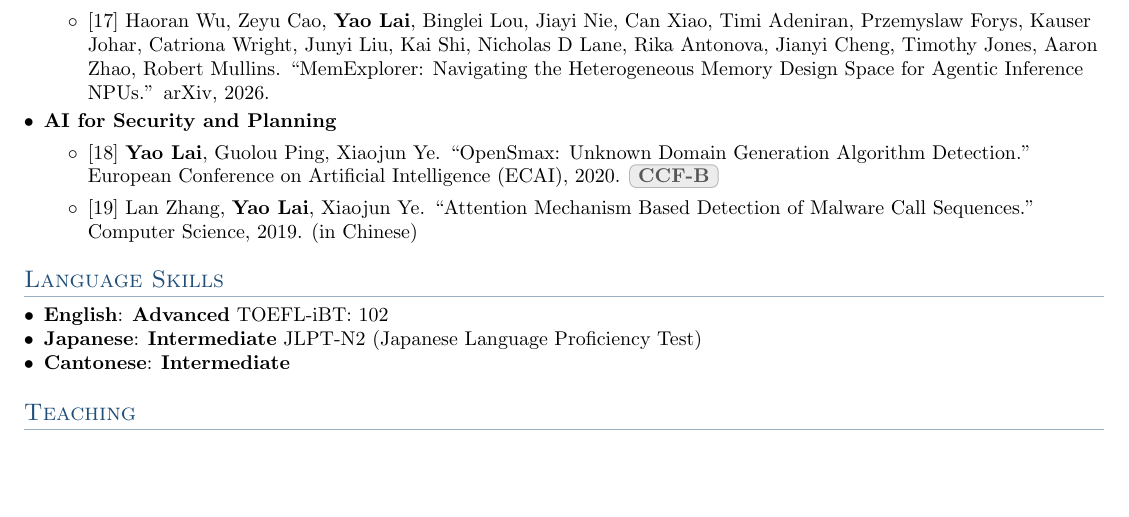
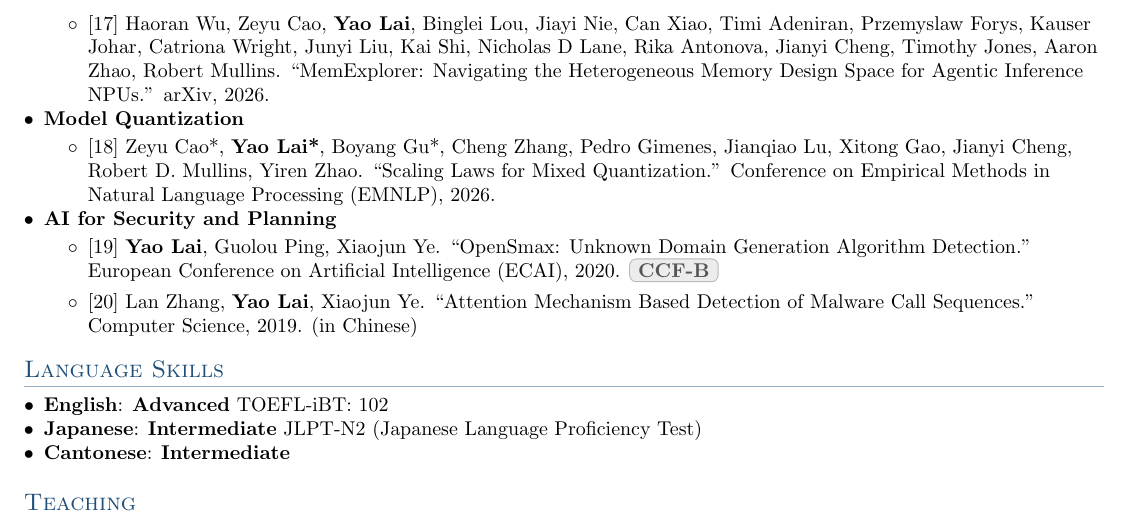
Before and after one commit to laiyao1/laiyao1.github.io, a LaTeX CV (assets/files/cv.tex): part of page 2 of 2, cut so that both start at the same text, the shorter picture padded with empty space. Compiled offline with pdfLaTeX.

Commit message:
Add EMNLP 2026 mixed quantization paper to CV

```diff
--- a/assets/files/cv.tex
+++ b/assets/files/cv.tex
@@ -100,7 +100,7 @@
 
 \newcommand{\resumeSubHeadingListStart}{\begin{itemize}[leftmargin=*]}
 \newcommand{\resumeSubHeadingListEnd}{\end{itemize}}
-\newcommand{\resumeItemListStart}{\begin{itemize}}
+\newcommand{\resumeItemListStart}{\begin{itemize}[topsep=2pt]}
 \newcommand{\resumeItemListEnd}{\end{itemize}\vspace{-5pt}}
 
 % ====== CCF tag toggle ======
@@ -233,10 +233,16 @@
     \resumeItemListEnd
 
     \vspace{3pt}
+    \item{\textbf{Model Quantization}}
+    \resumeItemListStart
+      \item{[18] Zeyu Cao*, \textbf{Yao Lai*}, Boyang Gu*, Cheng Zhang, Pedro Gimenes, Jianqiao Lu, Xitong Gao, Jianyi Cheng, Robert D. Mullins, Yiren Zhao. ``Scaling Laws for Mixed Quantization.'' Conference on Empirical Methods in Natural Language Processing (EMNLP), 2026.}
+    \resumeItemListEnd
+
+    \vspace{3pt}
     \item{\textbf{AI for Security and Planning}}
     \resumeItemListStart
-      \item{[18] \textbf{Yao Lai}, Guolou Ping, Xiaojun Ye. ``OpenSmax: Unknown Domain Generation Algorithm Detection.'' European Conference on Artificial Intelligence (ECAI), 2020. \ccf{B}}
-      \item{[19] Lan Zhang, \textbf{Yao Lai}, Xiaojun Ye. ``Attention Mechanism Based Detection of Malware Call Sequences.'' Computer Science, 2019. (in Chinese)}    \resumeItemListEnd
+      \item{[19] \textbf{Yao Lai}, Guolou Ping, Xiaojun Ye. ``OpenSmax: Unknown Domain Generation Algorithm Detection.'' European Conference on Artificial Intelligence (ECAI), 2020. \ccf{B}}
+      \item{[20] Lan Zhang, \textbf{Yao Lai}, Xiaojun Ye. ``Attention Mechanism Based Detection of Malware Call Sequences.'' Computer Science, 2019. (in Chinese)}    \resumeItemListEnd
 
   \resumeSubHeadingListEnd
 
```
Also changed, not shown: assets/files/cv.pdf.
